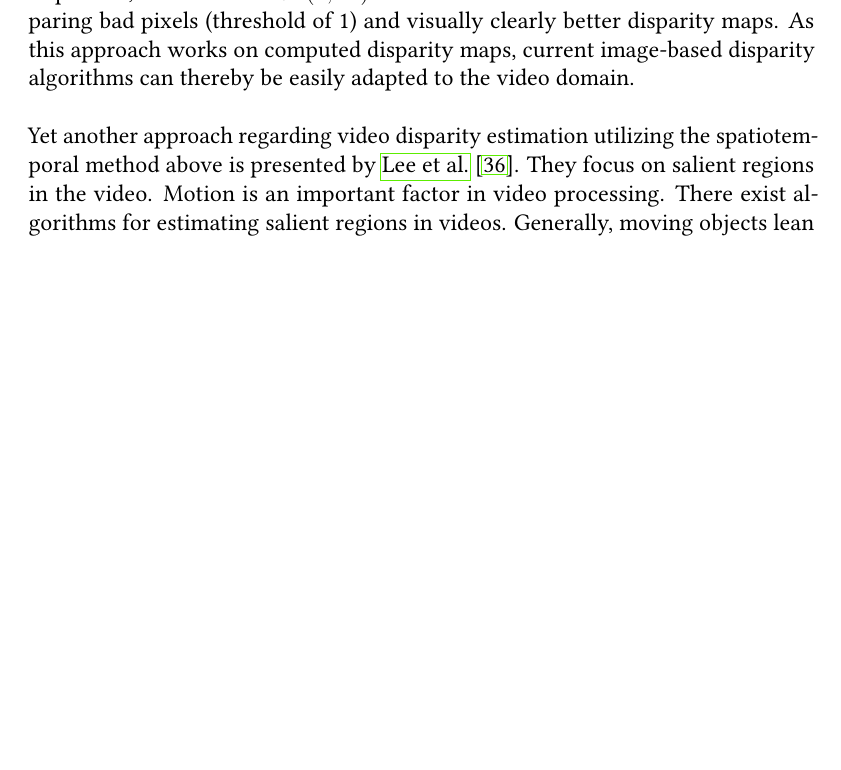
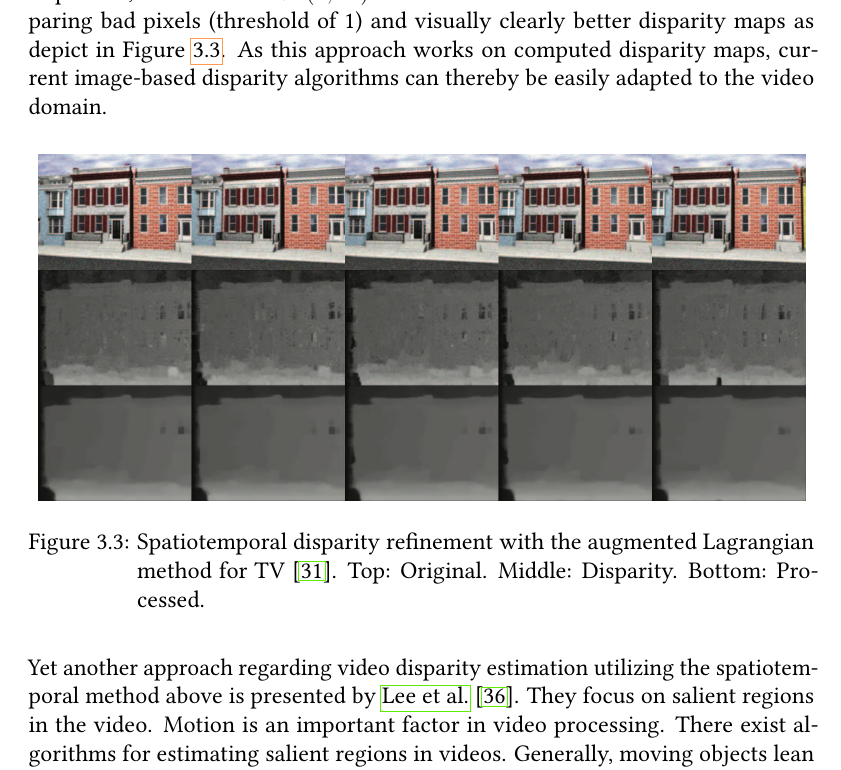
Before and after one commit to benjohnde/disparity-thesis, a LaTeX thesis (latex/main.tex, which reads latex/src/chapter_3.tex): part of page 48 of 87, cut so that both start at the same text, the shorter picture padded with empty space. Compiled offline with pdfLaTeX; a LaTeX package or settings file that is missing is left out.

Commit message:
Added image.

```diff
--- a/latex/src/chapter_3.tex
+++ b/latex/src/chapter_3.tex
@@ -284,9 +284,17 @@ Thus, object edges and depth-discontinuity areas are preserved.
 By applying this algorithm they benefit from three properties of the algorithm: variation regularization, spatial smoothness and temporal consistency, which are established at the same time.
 This leads to more accurate and spatiotemporal consistent maps.
 To simulate real scenery they added gaussian noise to rendered sequences, distributed as $\mathcal{N}(0,20)$\footnote{Normal (gaussian) distribution is denoted as $\mathcal{N}(\mu,\sigma^2)$, where $\mu$ is the mean and $\sigma^2$ the variance.}.
-The outcome are better results when comparing bad pixels (threshold of 1) and visually clearly better disparity maps.
+The outcome are better results when comparing bad pixels (threshold of 1) and visually clearly better disparity maps as depict in Figure \ref{fig:spatiotemporal}.
 As this approach works on computed disparity maps, current image-based disparity algorithms can thereby be easily adapted to the video domain.
-\newline\newline\noindent Yet another approach regarding video disparity estimation utilizing the spatiotemporal method above is presented by \citeauthor{lee2012local} \citep{lee2012local}.
+
+\begin{figure}[h!]
+  \centering
+  \includegraphics[width=1.0\textwidth]{src/images/spatiotemporal.png}
+  \caption[Spatiotemporal disparity refinement with the augmented Lagrangian method for TV]{Spatiotemporal disparity refinement with the augmented Lagrangian method for TV \citep{khoshabeh2011spatio}. Top: Original. Middle: Disparity. Bottom: Processed.}
+  \label{fig:spatiotemporal}
+\end{figure}
+
+\noindent Yet another approach regarding video disparity estimation utilizing the spatiotemporal method above is presented by \citeauthor{lee2012local} \citep{lee2012local}.
 They focus on salient regions in the video.
 Motion is an important factor in video processing.
 There exist algorithms for estimating salient regions in videos.
```
Also changed, not shown: latex/src/images/spatiotemporal.png (added).
